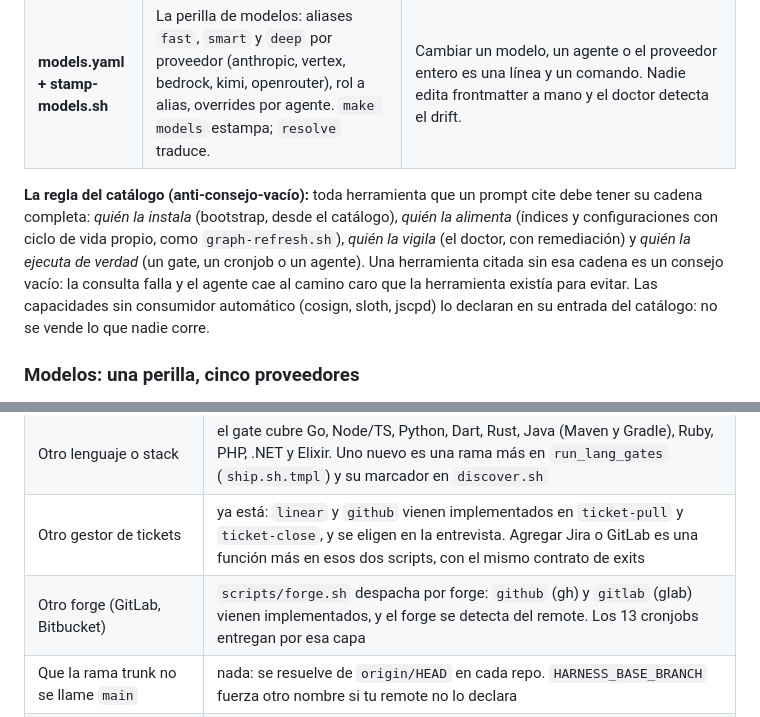
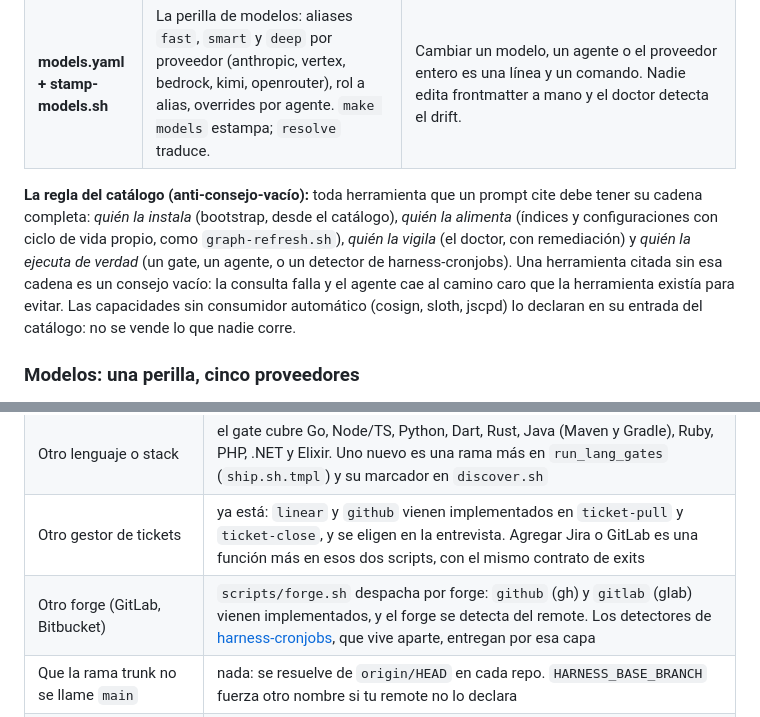
Before and after one commit to andresgarcia29/harness-creator, a Markdown page: README.md, 2 parts joined by grey strips. Drawn GitHub-style.

Commit message:
docs(readme): la capa de forge ya no promete 13 cronjobs que este repo no shippea
Salieron a harness-cronjobs y el README seguia hablando de ellos como si se
instalaran aca. Una promesa colgada en la tabla de decisiones es la clase de
detalle que hace dudar del resto de la tabla.

Co-Authored-By: Claude Opus 5 (1M context) <noreply@anthropic.com>

```diff
--- a/README.md
+++ b/README.md
@@ -621,7 +621,7 @@ El formulario de Nueva tarea escribe preferencias que `/auto` **respeta como ley
 | **ccusage** | La báscula: costo por sesión y por tarea. | No optimizas lo que no mides. |
 | **models.yaml + stamp-models.sh** | La perilla de modelos: aliases `fast`, `smart` y `deep` por proveedor (anthropic, vertex, bedrock, kimi, openrouter), rol a alias, overrides por agente. `make models` estampa; `resolve` traduce. | Cambiar un modelo, un agente o el proveedor entero es una línea y un comando. Nadie edita frontmatter a mano y el doctor detecta el drift. |
 
-**La regla del catálogo (anti-consejo-vacío):** toda herramienta que un prompt cite debe tener su cadena completa: *quién la instala* (bootstrap, desde el catálogo), *quién la alimenta* (índices y configuraciones con ciclo de vida propio, como `graph-refresh.sh`), *quién la vigila* (el doctor, con remediación) y *quién la ejecuta de verdad* (un gate, un cronjob o un agente). Una herramienta citada sin esa cadena es un consejo vacío: la consulta falla y el agente cae al camino caro que la herramienta existía para evitar. Las capacidades sin consumidor automático (cosign, sloth, jscpd) lo declaran en su entrada del catálogo: no se vende lo que nadie corre.
+**La regla del catálogo (anti-consejo-vacío):** toda herramienta que un prompt cite debe tener su cadena completa: *quién la instala* (bootstrap, desde el catálogo), *quién la alimenta* (índices y configuraciones con ciclo de vida propio, como `graph-refresh.sh`), *quién la vigila* (el doctor, con remediación) y *quién la ejecuta de verdad* (un gate, un agente, o un detector de harness-cronjobs). Una herramienta citada sin esa cadena es un consejo vacío: la consulta falla y el agente cae al camino caro que la herramienta existía para evitar. Las capacidades sin consumidor automático (cosign, sloth, jscpd) lo declaran en su entrada del catálogo: no se vende lo que nadie corre.
 
 ### Modelos: una perilla, cinco proveedores
 
@@ -754,7 +754,7 @@ El flujo es fijo (discovery, entrevista, generación, verificación); **todo lo
 | Soportar una herramienta nueva (CLI o MCP) | agrega una entrada a `catalog/capabilities.yaml` (provider, bin/mcp, tier, profiles, detect, install); la entrevista la ofrecerá cuando su señal aparezca |
 | Otro lenguaje o stack | el gate cubre Go, Node/TS, Python, Dart, Rust, Java (Maven y Gradle), Ruby, PHP, .NET y Elixir. Uno nuevo es una rama más en `run_lang_gates` (`ship.sh.tmpl`) y su marcador en `discover.sh` |
 | Otro gestor de tickets | ya está: `linear` y `github` vienen implementados en `ticket-pull` y `ticket-close`, y se eligen en la entrevista. Agregar Jira o GitLab es una función más en esos dos scripts, con el mismo contrato de exits |
-| Otro forge (GitLab, Bitbucket) | `scripts/forge.sh` despacha por forge: `github` (gh) y `gitlab` (glab) vienen implementados, y el forge se detecta del remote. Los 13 cronjobs entregan por esa capa |
+| Otro forge (GitLab, Bitbucket) | `scripts/forge.sh` despacha por forge: `github` (gh) y `gitlab` (glab) vienen implementados, y el forge se detecta del remote. Los detectores de [harness-cronjobs](https://github.com/andresgarcia29/harness-cronjobs), que vive aparte, entregan por esa capa |
 | Que la rama trunk no se llame `main` | nada: se resuelve de `origin/HEAD` en cada repo. `HARNESS_BASE_BRANCH` fuerza otro nombre si tu remote no lo declara |
 | Otra fuente de secretos | `secrets.sh` ya trae 7; una nueva es una función `pull_*` más |
 | Cambiar el modelo de un rol, un agente o todo | una línea en `models.yaml` (roles u overrides, en aliases) más `make models` |
```
